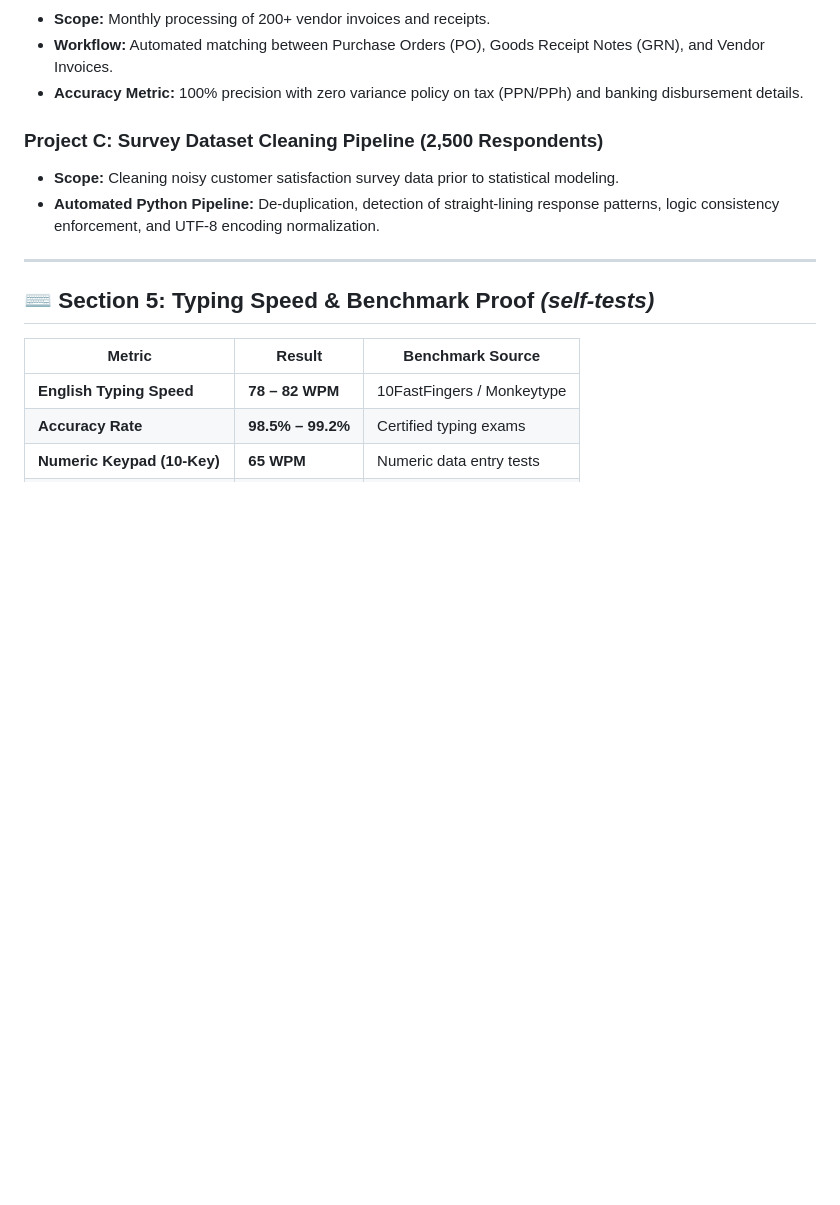
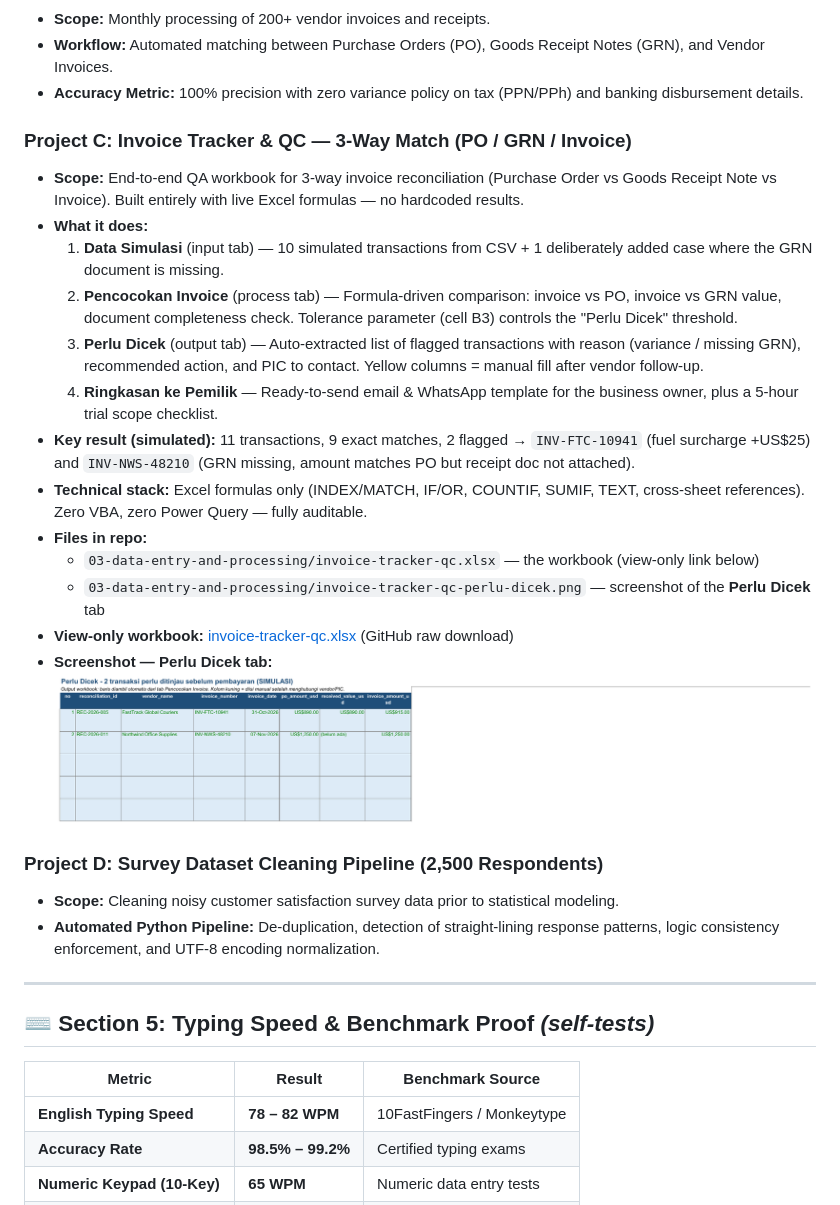
Before and after one commit to latifarxrf/va-transcription-portfolio, a Markdown page: README.md, the part around the change. Drawn GitHub-style; pictures changed too: 03-data-entry-and-processing/invoice-tracker-qc-perlu-dicek.png (added); blank space fills up the shorter version.

```diff
--- a/README.md
+++ b/README.md
@@ -95,7 +95,23 @@ Detail-oriented remote specialist bridging administrative operations, transcript
 - **Workflow:** Automated matching between Purchase Orders (PO), Goods Receipt Notes (GRN), and Vendor Invoices.
 - **Accuracy Metric:** 100% precision with zero variance policy on tax (PPN/PPh) and banking disbursement details.
 
-### Project C: Survey Dataset Cleaning Pipeline (2,500 Respondents)
+### Project C: Invoice Tracker & QC — 3-Way Match (PO / GRN / Invoice)
+- **Scope:** End-to-end QA workbook for 3-way invoice reconciliation (Purchase Order vs Goods Receipt Note vs Invoice). Built entirely with live Excel formulas — no hardcoded results.
+- **What it does:**
+  1. **Data Simulasi** (input tab) — 10 simulated transactions from CSV + 1 deliberately added case where the GRN document is missing.
+  2. **Pencocokan Invoice** (process tab) — Formula-driven comparison: invoice vs PO, invoice vs GRN value, document completeness check. Tolerance parameter (cell B3) controls the "Perlu Dicek" threshold.
+  3. **Perlu Dicek** (output tab) — Auto-extracted list of flagged transactions with reason (variance / missing GRN), recommended action, and PIC to contact. Yellow columns = manual fill after vendor follow-up.
+  4. **Ringkasan ke Pemilik** — Ready-to-send email & WhatsApp template for the business owner, plus a 5-hour trial scope checklist.
+- **Key result (simulated):** 11 transactions, 9 exact matches, 2 flagged → `INV-FTC-10941` (fuel surcharge +US$25) and `INV-NWS-48210` (GRN missing, amount matches PO but receipt doc not attached).
+- **Technical stack:** Excel formulas only (INDEX/MATCH, IF/OR, COUNTIF, SUMIF, TEXT, cross-sheet references). Zero VBA, zero Power Query — fully auditable.
+- **Files in repo:**
+  - `03-data-entry-and-processing/invoice-tracker-qc.xlsx` — the workbook (view-only link below)
+  - `03-data-entry-and-processing/invoice-tracker-qc-perlu-dicek.png` — screenshot of the **Perlu Dicek** tab
+- **View-only workbook:** [invoice-tracker-qc.xlsx](https://github.com/latifarxrf/va-transcription-portfolio/raw/main/03-data-entry-and-processing/invoice-tracker-qc.xlsx) (GitHub raw download)
+- **Screenshot — Perlu Dicek tab:**
+  ![Perlu Dicek](03-data-entry-and-processing/invoice-tracker-qc-perlu-dicek.png)
+
+### Project D: Survey Dataset Cleaning Pipeline (2,500 Respondents)
 - **Scope:** Cleaning noisy customer satisfaction survey data prior to statistical modeling.
 - **Automated Python Pipeline:** De-duplication, detection of straight-lining response patterns, logic consistency enforcement, and UTF-8 encoding normalization.
 
```
Also changed, not shown: notion-page-content.md (+7 -7 lines), 4 other files.
